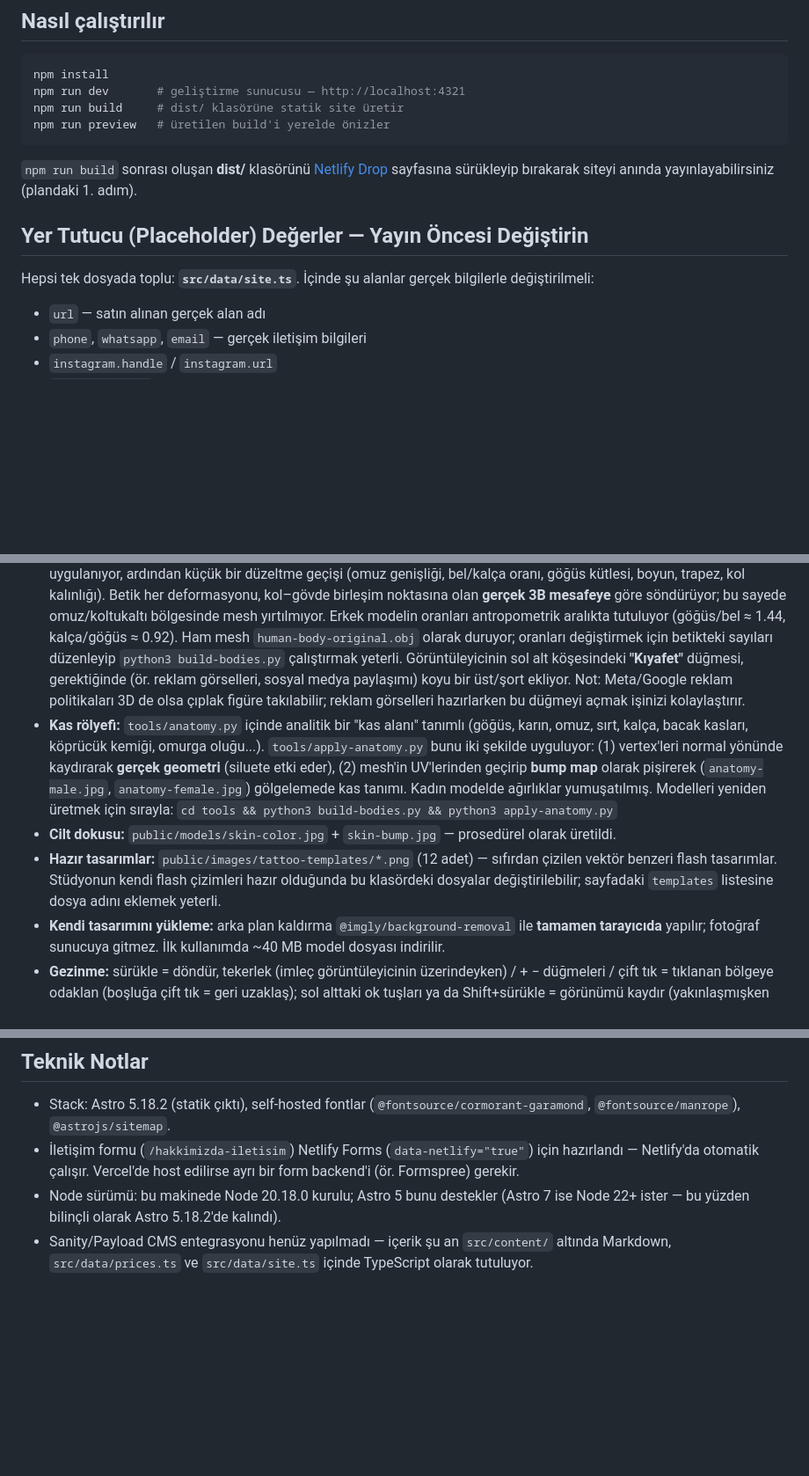
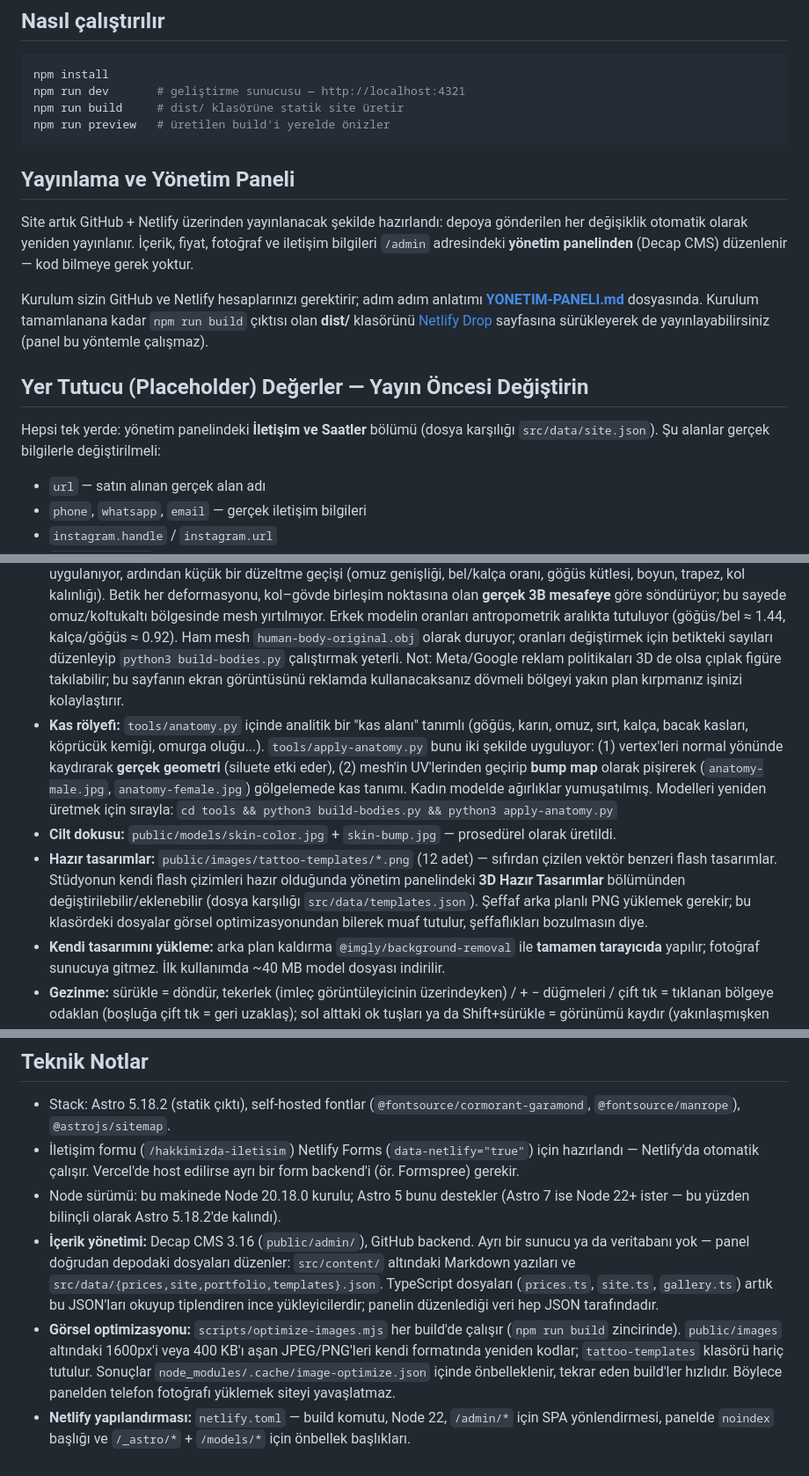
Before and after one commit to khaliglizahra-ops/blackinkart-web, a Markdown page: NOTES.md, 3 parts joined by grey strips. Shown at 88% size. GitHub-like rendering; blank space fills up the shorter version.

````diff
--- a/NOTES.md
+++ b/NOTES.md
@@ -11,12 +11,21 @@ npm run build     # dist/ klasörüne statik site üretir
 npm run preview   # üretilen build'i yerelde önizler
 ```
 
-`npm run build` sonrası oluşan **dist/** klasörünü [Netlify Drop](https://app.netlify.com/drop) sayfasına
-sürükleyip bırakarak siteyi anında yayınlayabilirsiniz (plandaki 1. adım).
+## Yayınlama ve Yönetim Paneli
+
+Site artık GitHub + Netlify üzerinden yayınlanacak şekilde hazırlandı: depoya gönderilen her
+değişiklik otomatik olarak yeniden yayınlanır. İçerik, fiyat, fotoğraf ve iletişim bilgileri
+`/admin` adresindeki **yönetim panelinden** (Decap CMS) düzenlenir — kod bilmeye gerek yoktur.
+
+Kurulum sizin GitHub ve Netlify hesaplarınızı gerektirir; adım adım anlatımı
+**[YONETIM-PANELI.md](YONETIM-PANELI.md)** dosyasında. Kurulum tamamlanana kadar `npm run build`
+çıktısı olan **dist/** klasörünü [Netlify Drop](https://app.netlify.com/drop) sayfasına sürükleyerek
+de yayınlayabilirsiniz (panel bu yöntemle çalışmaz).
 
 ## Yer Tutucu (Placeholder) Değerler — Yayın Öncesi Değiştirin
 
-Hepsi tek dosyada toplu: **`src/data/site.ts`**. İçinde şu alanlar gerçek bilgilerle değiştirilmeli:
+Hepsi tek yerde: yönetim panelindeki **İletişim ve Saatler** bölümü (dosya karşılığı
+`src/data/site.json`). Şu alanlar gerçek bilgilerle değiştirilmeli:
 
 - `url` — satın alınan gerçek alan adı
 - `phone`, `whatsapp`, `email` — gerçek iletişim bilgileri
@@ -95,10 +107,9 @@ ayarlanabiliyor, sonuç PNG olarak indirilebiliyor.
   mesafeye** göre söndürüyor; bu sayede omuz/koltukaltı bölgesinde mesh yırtılmıyor. Erkek modelin
   oranları antropometrik aralıkta tutuluyor (göğüs/bel ≈ 1.44, kalça/göğüs ≈ 0.92). Ham mesh
   `human-body-original.obj` olarak duruyor; oranları değiştirmek için betikteki sayıları düzenleyip
-  `python3 build-bodies.py` çalıştırmak yeterli. Görüntüleyicinin sol alt
-  köşesindeki **"Kıyafet"** düğmesi, gerektiğinde (ör. reklam görselleri, sosyal medya paylaşımı)
-  koyu bir üst/şort ekliyor. Not: Meta/Google reklam politikaları 3D de olsa çıplak figüre takılabilir;
-  reklam görselleri hazırlarken bu düğmeyi açmak işinizi kolaylaştırır.
+  `python3 build-bodies.py` çalıştırmak yeterli.
+  Not: Meta/Google reklam politikaları 3D de olsa çıplak figüre takılabilir; bu sayfanın ekran
+  görüntüsünü reklamda kullanacaksanız dövmeli bölgeyi yakın plan kırpmanız işinizi kolaylaştırır.
 - **Kas rölyefi:** `tools/anatomy.py` içinde analitik bir "kas alanı" tanımlı (göğüs, karın, omuz,
   sırt, kalça, bacak kasları, köprücük kemiği, omurga oluğu...). `tools/apply-anatomy.py` bunu iki
   şekilde uyguluyor: (1) vertex'leri normal yönünde kaydırarak **gerçek geometri** (siluete etki
@@ -107,8 +118,10 @@ ayarlanabiliyor, sonuç PNG olarak indirilebiliyor.
   Modelleri yeniden üretmek için sırayla: `cd tools && python3 build-bodies.py && python3 apply-anatomy.py`
 - **Cilt dokusu:** `public/models/skin-color.jpg` + `skin-bump.jpg` — prosedürel olarak üretildi.
 - **Hazır tasarımlar:** `public/images/tattoo-templates/*.png` (12 adet) — sıfırdan çizilen vektör
-  benzeri flash tasarımlar. Stüdyonun kendi flash çizimleri hazır olduğunda bu klasördeki dosyalar
-  değiştirilebilir; sayfadaki `templates` listesine dosya adını eklemek yeterli.
+  benzeri flash tasarımlar. Stüdyonun kendi flash çizimleri hazır olduğunda yönetim panelindeki
+  **3D Hazır Tasarımlar** bölümünden değiştirilebilir/eklenebilir (dosya karşılığı
+  `src/data/templates.json`). Şeffaf arka planlı PNG yüklemek gerekir; bu klasördeki dosyalar
+  görsel optimizasyonundan bilerek muaf tutulur, şeffaflıkları bozulmasın diye.
 - **Kendi tasarımını yükleme:** arka plan kaldırma `@imgly/background-removal` ile **tamamen
   tarayıcıda** yapılır; fotoğraf sunucuya gitmez. İlk kullanımda ~40 MB model dosyası indirilir.
 - **Gezinme:** sürükle = döndür, tekerlek (imleç görüntüleyicinin üzerindeyken) / + − düğmeleri /
@@ -131,5 +144,15 @@ değiştirilebilir — decal/rotasyon/ölçek mantığının tamamı aynen çal
   gerekir.
 - Node sürümü: bu makinede Node 20.18.0 kurulu; Astro 5 bunu destekler (Astro 7 ise Node 22+ ister —
   bu yüzden bilinçli olarak Astro 5.18.2'de kalındı).
-- Sanity/Payload CMS entegrasyonu henüz yapılmadı — içerik şu an `src/content/` altında Markdown,
-  `src/data/prices.ts` ve `src/data/site.ts` içinde TypeScript olarak tutuluyor.
+- **İçerik yönetimi:** Decap CMS 3.16 (`public/admin/`), GitHub backend. Ayrı bir sunucu ya da
+  veritabanı yok — panel doğrudan depodaki dosyaları düzenler: `src/content/` altındaki Markdown
+  yazıları ve `src/data/{prices,site,portfolio,templates}.json`. TypeScript dosyaları
+  (`prices.ts`, `site.ts`, `gallery.ts`) artık bu JSON'ları okuyup tiplendiren ince yükleyicilerdir;
+  panelin düzenlediği veri hep JSON tarafındadır.
+- **Görsel optimizasyonu:** `scripts/optimize-images.mjs` her build'de çalışır (`npm run build`
+  zincirinde). `public/images` altındaki 1600px'i veya 400 KB'ı aşan JPEG/PNG'leri kendi formatında
+  yeniden kodlar; `tattoo-templates` klasörü hariç tutulur. Sonuçlar
+  `node_modules/.cache/image-optimize.json` içinde önbelleklenir, tekrar eden build'ler hızlıdır.
+  Böylece panelden telefon fotoğrafı yüklemek siteyi yavaşlatmaz.
+- **Netlify yapılandırması:** `netlify.toml` — build komutu, Node 22, `/admin/*` için SPA
+  yönlendirmesi, panelde `noindex` başlığı ve `/_astro/*` + `/models/*` için önbellek başlıkları.
````
Also changed, not shown: other parts of NOTES.md (+5 -2 lines), YONETIM-PANELI.md (added, +121 -0 lines).
